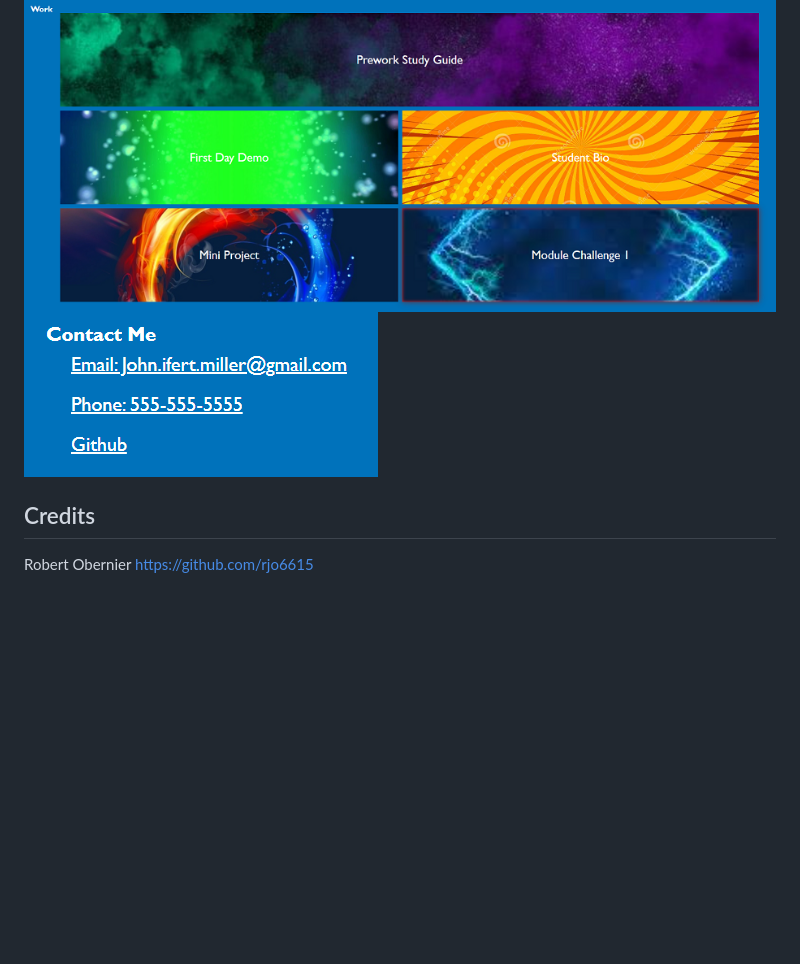
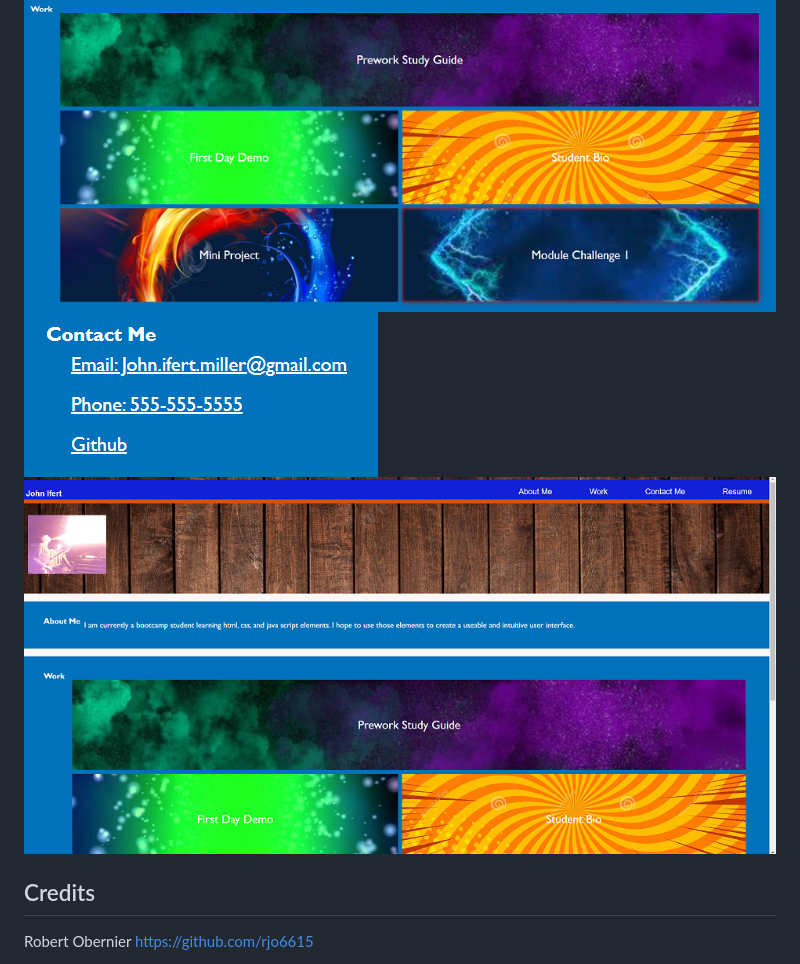
Before and after one commit to johnboy514/module2, a Markdown page: README.md, the part around the change. Drawn GitHub-style; pictures changed too: assets/images/Deployed-page.png (added); blank space fills up the shorter version.

Commit message:
added a image for deployed page to README

```diff
--- a/README.md
+++ b/README.md
@@ -26,6 +26,7 @@ Example images are listed below:
 ![Nav bar](assets/images/About-me-highlighted.png)
 ![Nav bar](assets/images/Module-Challenge-1-Highlight.png)
 ![Nav bar](assets/images/Contact-Me-Underline.png)
+![Nav Bar](assets/images/Deployed-page.png)
 
 
 ## Credits
```
